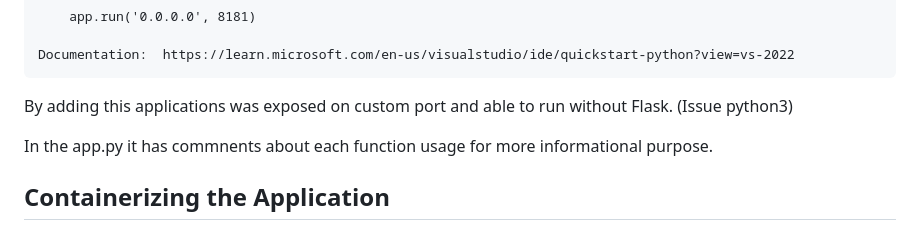
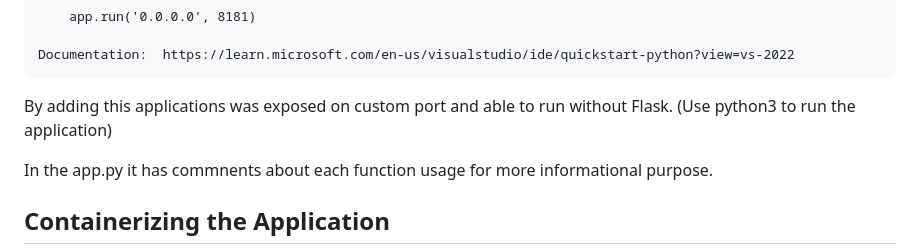
Before and after one commit to roshanthamalaka/assignment_pyapp_ac, a Markdown page: Readme.md, the part around the change. Drawn GitHub-style.

Commit message:
Fix Spelling mistake

```diff
--- a/Readme.md
+++ b/Readme.md
@@ -33,7 +33,7 @@ To use custom port and listen on all addresses (0.0.0.0) added below code block
 
     Documentation:  https://learn.microsoft.com/en-us/visualstudio/ide/quickstart-python?view=vs-2022
 
-By adding this applications was exposed on custom port and able to run without Flask. (Issue python3)
+By adding this applications was exposed on custom port and able to run without Flask. (Use python3 to run the application)
 
 In the app.py it has commnents about each function usage for more informational purpose.
 
```
